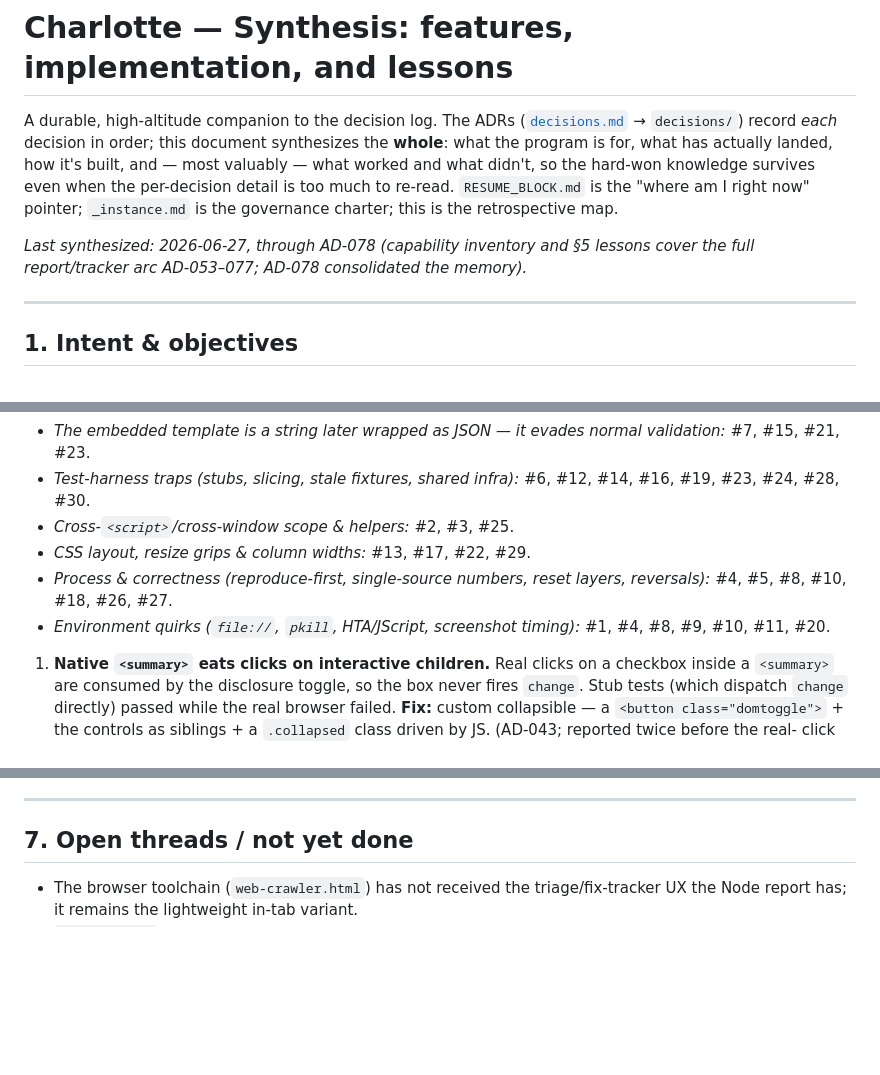
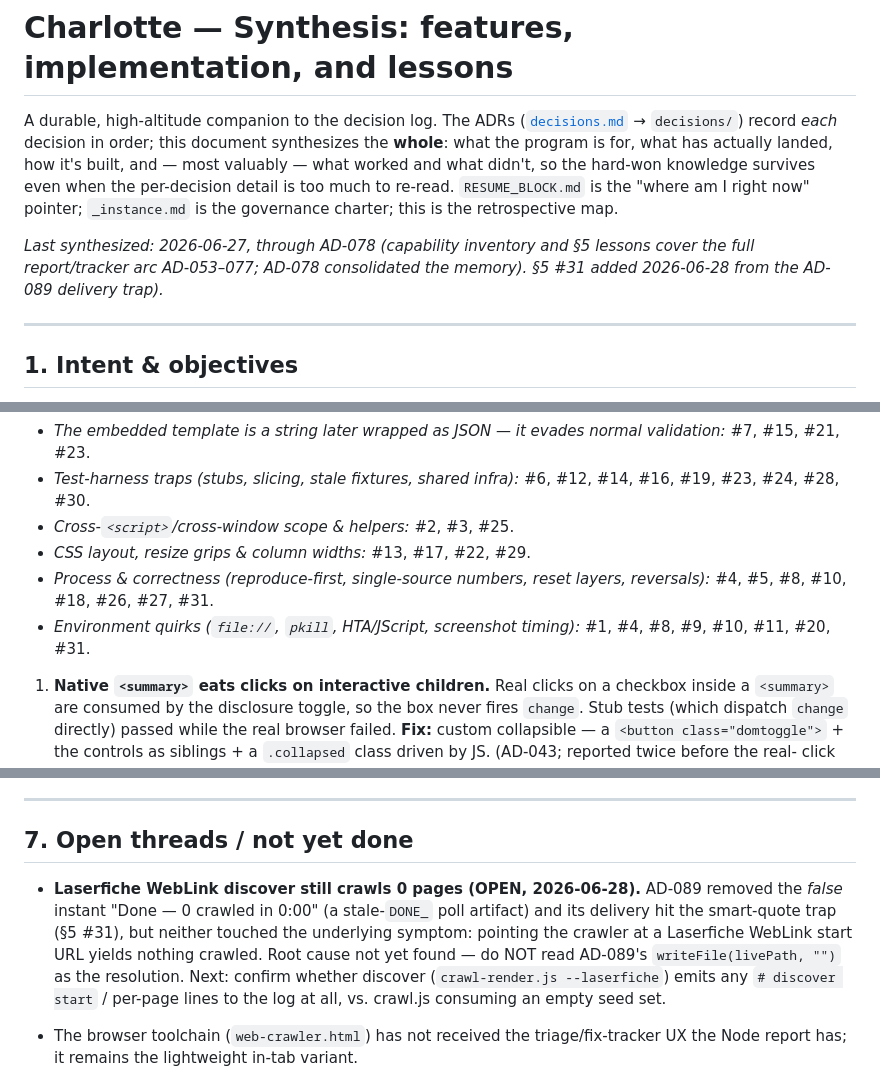
Before and after one commit to david-coneff/charlotte, a Markdown page: rhiz-memory/state/SYNTHESIS.md, 3 parts joined by grey strips. GitHub-like rendering; blank space fills up the shorter version.

```diff
--- a/rhiz-memory/state/SYNTHESIS.md
+++ b/rhiz-memory/state/SYNTHESIS.md
@@ -9,7 +9,7 @@ too much to re-read. `RESUME_BLOCK.md` is the "where am I right now" pointer;
 `_instance.md` is the governance charter; this is the retrospective map.
 
 _Last synthesized: 2026-06-27, through AD-078 (capability inventory and §5 lessons cover
-the full report/tracker arc AD-053–077; AD-078 consolidated the memory)._
+the full report/tracker arc AD-053–077; AD-078 consolidated the memory). §5 #31 added 2026-06-28 from the AD-089 delivery trap)._
 
 ---
 
@@ -278,8 +278,8 @@ These are the traps. Re-reading this section before touching the relevant area s
 - *Test-harness traps (stubs, slicing, stale fixtures, shared infra):* #6, #12, #14, #16, #19, #23, #24, #28, #30.
 - *Cross-`<script>`/cross-window scope & helpers:* #2, #3, #25.
 - *CSS layout, resize grips & column widths:* #13, #17, #22, #29.
-- *Process & correctness (reproduce-first, single-source numbers, reset layers, reversals):* #4, #5, #8, #10, #18, #26, #27.
-- *Environment quirks (`file://`, `pkill`, HTA/JScript, screenshot timing):* #1, #4, #8, #9, #10, #11, #20.
+- *Process & correctness (reproduce-first, single-source numbers, reset layers, reversals):* #4, #5, #8, #10, #18, #26, #27, #31.
+- *Environment quirks (`file://`, `pkill`, HTA/JScript, screenshot timing):* #1, #4, #8, #9, #10, #11, #20, #31.
 
 1. **Native `<summary>` eats clicks on interactive children.** Real clicks on a checkbox
    inside a `<summary>` are consumed by the disclosure toggle, so the box never fires
@@ -521,6 +535,13 @@ crashes — NOT in the maintained set; §5 #12/#19.)
 
 ## 7. Open threads / not yet done
 
+- **Laserfiche WebLink discover still crawls 0 pages (OPEN, 2026-06-28).** AD-089 removed the *false* instant
+  "Done — 0 crawled in 0:00" (a stale-`DONE_` poll artifact) and its delivery hit the smart-quote trap
+  (§5 #31), but neither touched the underlying symptom: pointing the crawler at a Laserfiche WebLink start URL
+  yields nothing crawled. Root cause not yet found — do NOT read AD-089's `writeFile(livePath, "")` as the
+  resolution. Next: confirm whether discover (`crawl-render.js --laserfiche`) emits any `# discover start` /
+  per-page lines to the log at all, vs. crawl.js consuming an empty seed set.
+
 - The browser toolchain (`web-crawler.html`) has not received the triage/fix-tracker UX the
   Node report has; it remains the lightweight in-tab variant.
 - `_instance.md`'s file-inventory table carries a 2026-06-26 note enumerating the sibling
```
Also changed, not shown: other parts of rhiz-memory/state/SYNTHESIS.md (+14 -0 lines), rhiz-memory/state/decisions.md (+1 -1 lines), 1 other file.
